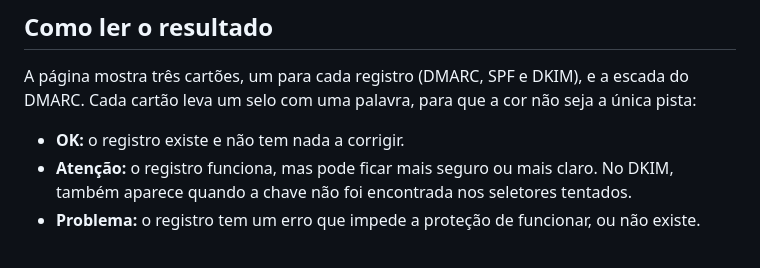
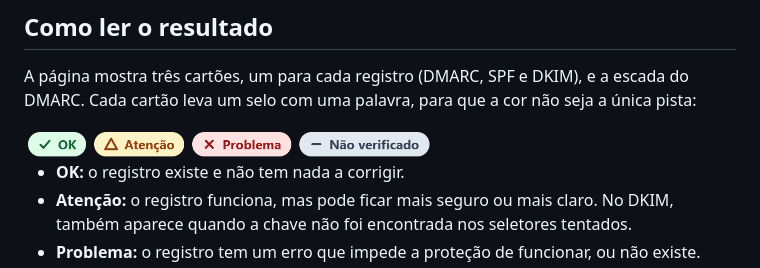
Before and after one commit to ryanvmorais/dmarc-facil, a Markdown page: README.md, the part around the change. Rendered like a GitHub page; pictures changed too: docs/images/dmarc-facil-dmarc-checker-badges.png (added); blank space fills up the shorter version.

```diff
--- a/README.md
+++ b/README.md
@@ -30,6 +30,8 @@ _A página inteira numa verificação real de `ryanmorais.com.br`, o domínio do
 ## Como ler o resultado
 
 A página mostra três cartões, um para cada registro (DMARC, SPF e DKIM), e a escada do DMARC. Cada cartão leva um selo com uma palavra, para que a cor não seja a única pista:
+
+<img alt="DMARC Fácil: os quatro selos de um cartão, OK, Atenção, Problema e Não verificado, cada um com um ícone, uma palavra e uma cor" src="docs/images/dmarc-facil-dmarc-checker-badges.png" width="409">
 
 - **OK:** o registro existe e não tem nada a corrigir.
 - **Atenção:** o registro funciona, mas pode ficar mais seguro ou mais claro. No DKIM, também aparece quando a chave não foi encontrada nos seletores tentados.
```
Also changed, not shown: README.en.md (+2 -0 lines).
